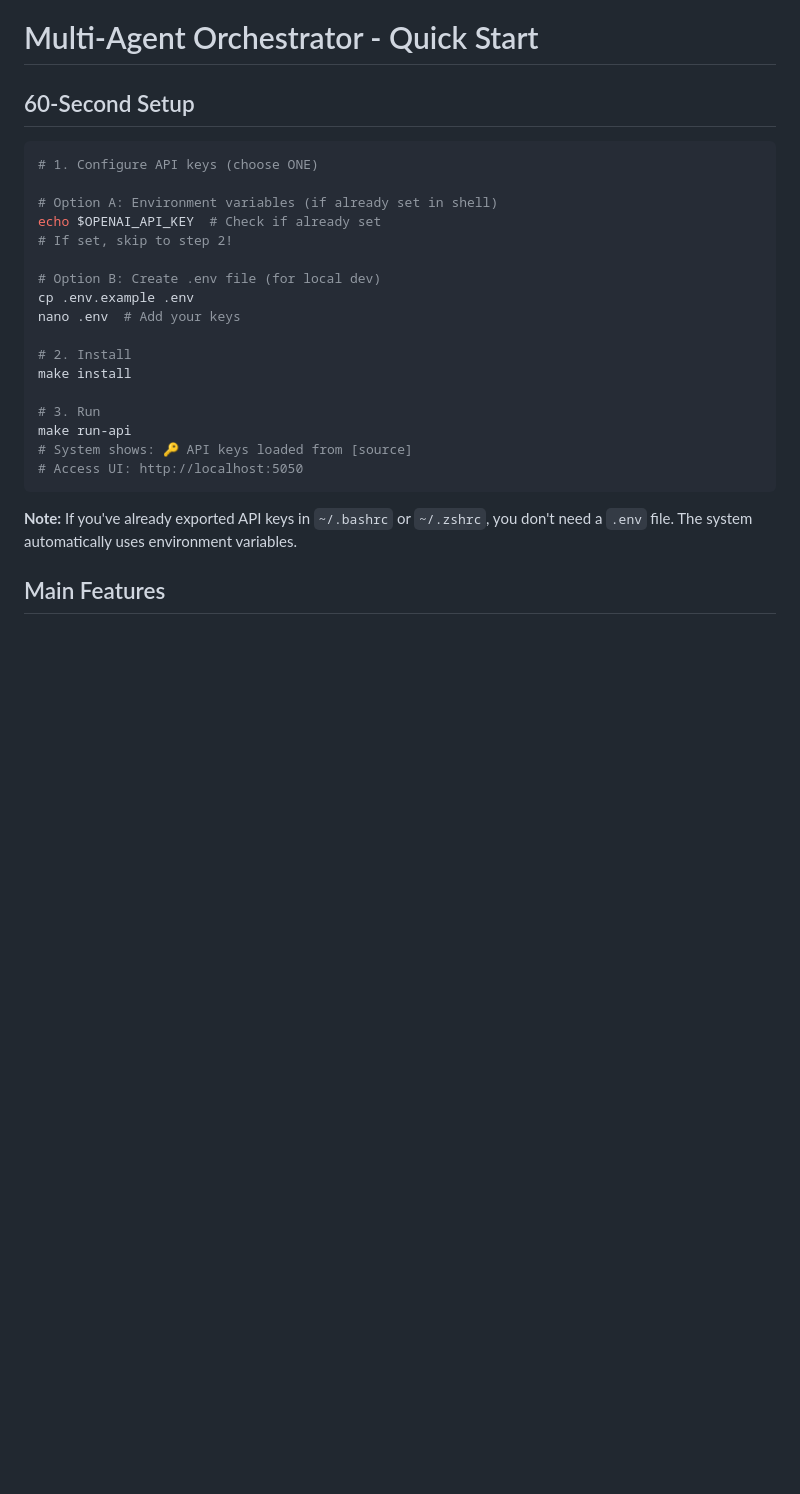
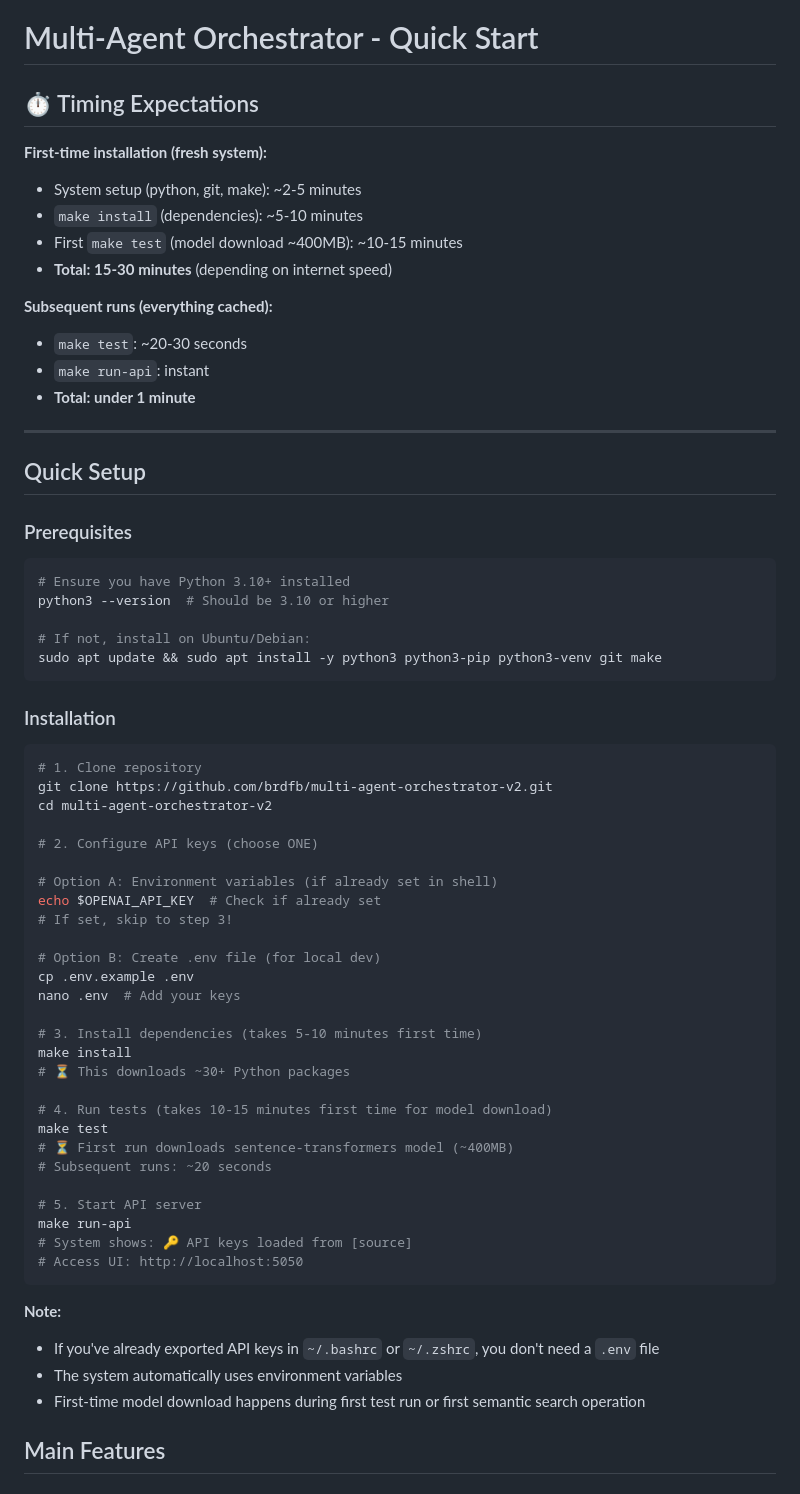
Before and after one commit to brdfb/multi-agent-orchestrator-v2, a Markdown page: QUICKSTART.md, the part around the change. GitHub-like rendering; blank space fills up the shorter version.

Commit message:
docs: Fix misleading timing expectations in QUICKSTART.md
**Problem:** Documentation claimed '60-second setup' but fresh install actually takes 15-30 minutes

**Root cause:**
- Model download (~400MB sentence-transformers) happens on first run
- Pip dependencies installation takes 5-10 minutes
- Total fresh install: 15-30 minutes (not 60 seconds)

**Changes:**
- Added '⏱️ Timing Expectations' section with realistic estimates
- Separated first-time vs subsequent run timings
- Added progress indicators (⏳) for long-running steps
- Added prerequisites section for system dependencies

**Impact:**
- New users now have realistic expectations
- Prevents 'is it hung?' confusion during model download
- Better onboarding experience

**Credit:** Issue identified by external tester during idiot-proof testing

🤖 Generated with [Claude Code](https://claude.com/claude-code)

Co-Authored-By: Claude <noreply@anthropic.com>

````diff
--- a/QUICKSTART.md
+++ b/QUICKSTART.md
@@ -1,28 +1,66 @@
 # Multi-Agent Orchestrator - Quick Start
 
-## 60-Second Setup
+## ⏱️ Timing Expectations
 
+**First-time installation (fresh system):**
+- System setup (python, git, make): ~2-5 minutes
+- `make install` (dependencies): ~5-10 minutes
+- First `make test` (model download ~400MB): ~10-15 minutes
+- **Total: 15-30 minutes** (depending on internet speed)
+
+**Subsequent runs (everything cached):**
+- `make test`: ~20-30 seconds
+- `make run-api`: instant
+- **Total: under 1 minute**
+
+---
+
+## Quick Setup
+
+### Prerequisites
 ```bash
-# 1. Configure API keys (choose ONE)
+# Ensure you have Python 3.10+ installed
+python3 --version  # Should be 3.10 or higher
+
+# If not, install on Ubuntu/Debian:
+sudo apt update && sudo apt install -y python3 python3-pip python3-venv git make
+```
+
+### Installation
+```bash
+# 1. Clone repository
+git clone https://github.com/brdfb/multi-agent-orchestrator-v2.git
+cd multi-agent-orchestrator-v2
+
+# 2. Configure API keys (choose ONE)
 
 # Option A: Environment variables (if already set in shell)
 echo $OPENAI_API_KEY  # Check if already set
-# If set, skip to step 2!
+# If set, skip to step 3!
 
 # Option B: Create .env file (for local dev)
 cp .env.example .env
 nano .env  # Add your keys
 
-# 2. Install
+# 3. Install dependencies (takes 5-10 minutes first time)
 make install
+# ⏳ This downloads ~30+ Python packages
 
-# 3. Run
+# 4. Run tests (takes 10-15 minutes first time for model download)
+make test
+# ⏳ First run downloads sentence-transformers model (~400MB)
+# Subsequent runs: ~20 seconds
+
+# 5. Start API server
 make run-api
 # System shows: 🔑 API keys loaded from [source]
 # Access UI: http://localhost:5050
 ```
 
-**Note:** If you've already exported API keys in `~/.bashrc` or `~/.zshrc`, you don't need a `.env` file. The system automatically uses environment variables.
+**Note:**
+- If you've already exported API keys in `~/.bashrc` or `~/.zshrc`, you don't need a `.env` file
+- The system automatically uses environment variables
+- First-time model download happens during first test run or first semantic search operation
 
 ## Main Features
 
````
